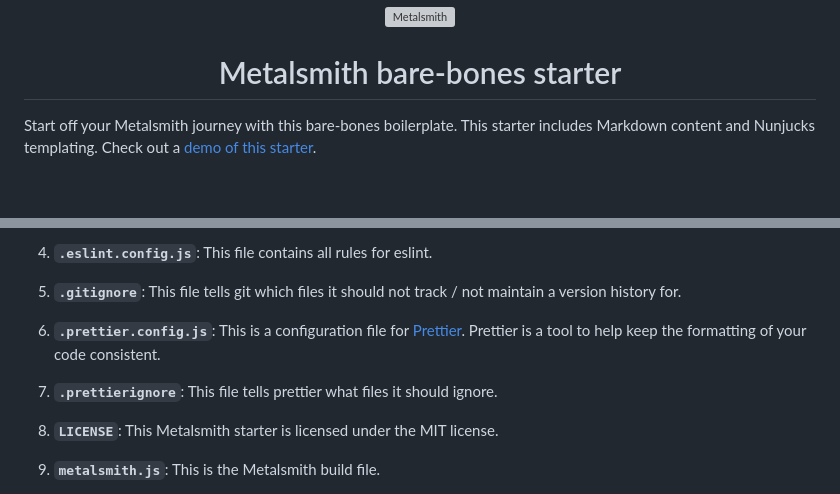
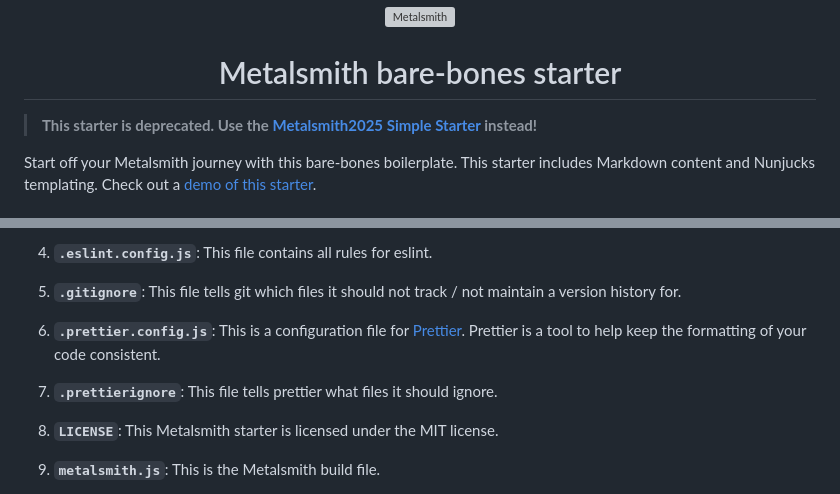
Before and after one commit to wernerglinka/metalsmith-bare-bones-starter, a Markdown page: README.md, 2 parts joined by grey strips. Rendered like a GitHub page; blank space fills up the shorter version; grey boxes are pictures that could not be loaded.

Commit message:
add deprecation message to README.md

```diff
--- a/README.md
+++ b/README.md
@@ -6,6 +6,8 @@
 <h1 align="center">
   Metalsmith bare-bones starter
 </h1>
+
+> **This starter is deprecated. Use the [Metalsmith2025 Simple Starter](https://github.com/wernerglinka/metalsmith2025-simple-starter) instead!**
 
 Start off your Metalsmith journey with this bare-bones boilerplate. This starter includes Markdown content and Nunjucks templating. Check out a [demo of this starter](https://metalsmith-bare-bones-starter.netlify.app/).
 
@@ -66,9 +68,9 @@ A quick look at the top-level files and directories you'll see in this Metalsmit
 
 5.  **`.gitignore`**: This file tells git which files it should not track / not maintain a version history for.
 
-7.  **`.prettier.config.js`**: This is a configuration file for [Prettier](https://prettier.io/). Prettier is a tool to help keep the formatting of your code consistent.
+6.  **`.prettier.config.js`**: This is a configuration file for [Prettier](https://prettier.io/). Prettier is a tool to help keep the formatting of your code consistent.
 
-6.  **`.prettierignore`**: This file tells prettier what files it should ignore.
+7.  **`.prettierignore`**: This file tells prettier what files it should ignore.
 
 8.  **`LICENSE`**: This Metalsmith starter is licensed under the MIT license.
 
```
